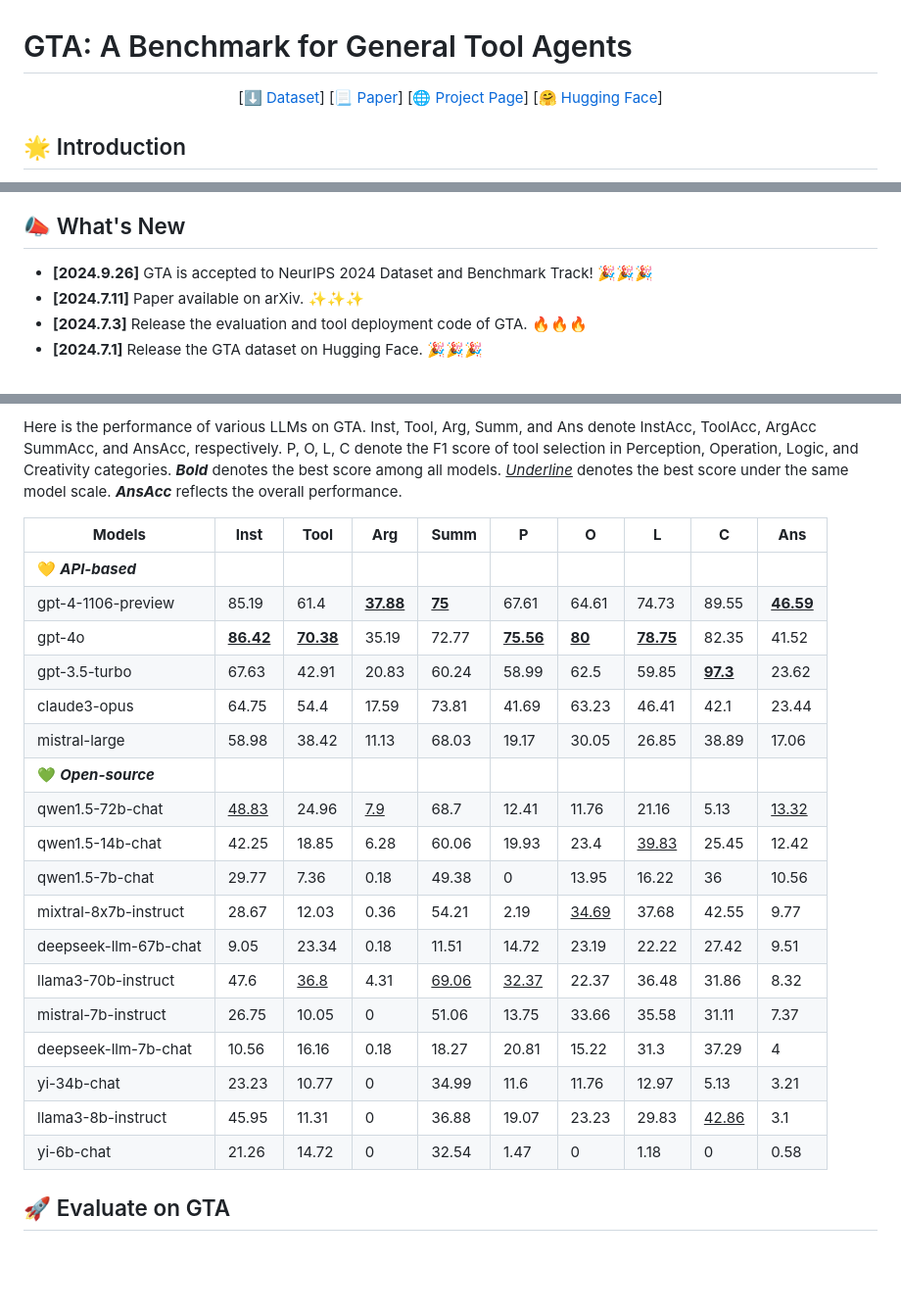
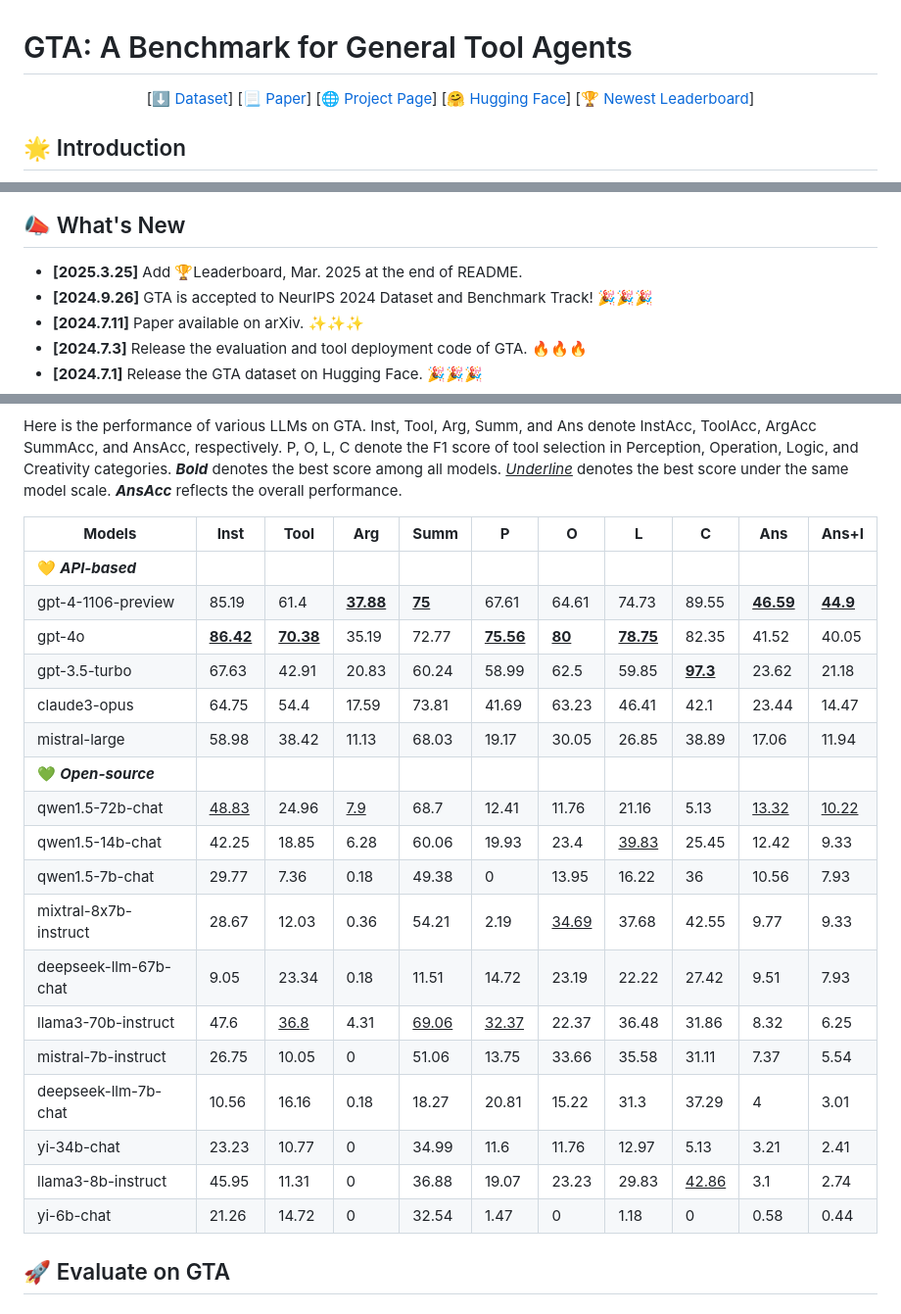
Before and after one commit to open-compass/GTA, a Markdown page: README.md, 3 parts joined by grey strips. Shown: that part at 98% size. Drawn GitHub-style; blank space fills up the shorter version.

Commit message:
update Leaderboard, Mar. 2025 in README

```diff
--- a/README.md
+++ b/README.md
@@ -6,6 +6,7 @@
 [📃 [Paper](https://arxiv.org/abs/2407.08713)]
 [🌐 [Project Page](https://open-compass.github.io/GTA/)]
 [🤗 [Hugging Face](https://huggingface.co/datasets/Jize1/GTA)]
+[🏆 [Newest Leaderboard](#-leaderboard-mar-2025)]
 </div>
 
 ## 🌟 Introduction
@@ -27,6 +28,7 @@ The comparison of GTA queries with AI-generated queries is shown in the table be
 
 ## 📣 What's New
 
+- **[2025.3.25]** Add 🏆Leaderboard, Mar. 2025 at the end of README.
 - **[2024.9.26]** GTA is accepted to NeurIPS 2024 Dataset and Benchmark Track! 🎉🎉🎉
 - **[2024.7.11]** Paper available on arXiv. ✨✨✨
 - **[2024.7.3]** Release the evaluation and tool deployment code of GTA. 🔥🔥🔥
@@ -54,26 +56,26 @@ We evaluate the language models in two modes:
 
 Here is the performance of various LLMs on GTA. Inst, Tool, Arg, Summ, and Ans denote InstAcc, ToolAcc, ArgAcc SummAcc, and AnsAcc, respectively. P, O, L, C denote the F1 score of tool selection in Perception, Operation, Logic, and Creativity categories. ***Bold*** denotes the best score among all models. <ins>*Underline*</ins> denotes the best score under the same model scale. ***AnsAcc*** reflects the overall performance.
 
-**Models** | **Inst** | **Tool** | **Arg** | **Summ** | **P** | **O** | **L** | **C** | **Ans**
----|---|---|---|---|---|---|---|---|---
-💛 ***API-based*** | | | | | | | | |
-gpt-4-1106-preview | 85.19 | 61.4 | <ins>**37.88**</ins> | <ins>**75**</ins> | 67.61 | 64.61 | 74.73 |89.55 |  <ins>**46.59**</ins>
-gpt-4o | <ins>**86.42**</ins> | <ins>**70.38**</ins> | 35.19 | 72.77 | <ins>**75.56**</ins> | <ins>**80**</ins> | <ins>**78.75**</ins> | 82.35 | 41.52
-gpt-3.5-turbo | 67.63 | 42.91 | 20.83 | 60.24 | 58.99 | 62.5 | 59.85 | <ins>**97.3**</ins> | 23.62
-claude3-opus |64.75 | 54.4 | 17.59 | 73.81 | 41.69 | 63.23 | 46.41 | 42.1 | 23.44
-mistral-large | 58.98 | 38.42 | 11.13 | 68.03 | 19.17 | 30.05 | 26.85 | 38.89 | 17.06
-💚 ***Open-source*** | | | | | | | | |
-qwen1.5-72b-chat | <ins>48.83</ins> | 24.96 | <ins>7.9</ins> | 68.7 | 12.41 | 11.76 | 21.16 | 5.13 | <ins>13.32</ins>
-qwen1.5-14b-chat | 42.25 | 18.85 | 6.28 | 60.06 | 19.93 | 23.4 | <ins>39.83</ins> | 25.45 | 12.42
-qwen1.5-7b-chat | 29.77 | 7.36 | 0.18 | 49.38 | 0 | 13.95 | 16.22 | 36 | 10.56
-mixtral-8x7b-instruct | 28.67 | 12.03 | 0.36 | 54.21 | 2.19 | <ins>34.69</ins> | 37.68 | 42.55 | 9.77
-deepseek-llm-67b-chat | 9.05 | 23.34 | 0.18 | 11.51 | 14.72 | 23.19 | 22.22 | 27.42 | 9.51
-llama3-70b-instruct | 47.6 | <ins>36.8</ins> | 4.31 | <ins>69.06</ins> | <ins>32.37</ins> | 22.37 | 36.48 | 31.86 | 8.32
-mistral-7b-instruct | 26.75 | 10.05 | 0 | 51.06 | 13.75 | 33.66 | 35.58 | 31.11 | 7.37
-deepseek-llm-7b-chat | 10.56 | 16.16 | 0.18 | 18.27 | 20.81 | 15.22 | 31.3 | 37.29 | 4
-yi-34b-chat | 23.23 | 10.77 | 0 | 34.99 | 11.6 | 11.76 | 12.97 | 5.13 | 3.21
-llama3-8b-instruct | 45.95 | 11.31 | 0 | 36.88 | 19.07 | 23.23 | 29.83 | <ins>42.86</ins> | 3.1
-yi-6b-chat | 21.26 | 14.72 | 0 | 32.54 | 1.47 | 0 | 1.18 | 0 | 0.58
+**Models** | **Inst** | **Tool** | **Arg** | **Summ** | **P** | **O** | **L** | **C** | **Ans** | **Ans+I**
+---|---|---|---|---|---|---|---|---|---|---
+💛 ***API-based*** | | | | | | | | | |
+gpt-4-1106-preview | 85.19 | 61.4 | <ins>**37.88**</ins> | <ins>**75**</ins> | 67.61 | 64.61 | 74.73 |89.55 |  <ins>**46.59**</ins> | <ins>**44.9**</ins>
+gpt-4o | <ins>**86.42**</ins> | <ins>**70.38**</ins> | 35.19 | 72.77 | <ins>**75.56**</ins> | <ins>**80**</ins> | <ins>**78.75**</ins> | 82.35 | 41.52 | 40.05
+gpt-3.5-turbo | 67.63 | 42.91 | 20.83 | 60.24 | 58.99 | 62.5 | 59.85 | <ins>**97.3**</ins> | 23.62 | 21.18
+claude3-opus |64.75 | 54.4 | 17.59 | 73.81 | 41.69 | 63.23 | 46.41 | 42.1 | 23.44 | 14.47
+mistral-large | 58.98 | 38.42 | 11.13 | 68.03 | 19.17 | 30.05 | 26.85 | 38.89 | 17.06 | 11.94
+💚 ***Open-source*** | | | | | | | | | |
+qwen1.5-72b-chat | <ins>48.83</ins> | 24.96 | <ins>7.9</ins> | 68.7 | 12.41 | 11.76 | 21.16 | 5.13 | <ins>13.32</ins> | <ins>10.22</ins>
+qwen1.5-14b-chat | 42.25 | 18.85 | 6.28 | 60.06 | 19.93 | 23.4 | <ins>39.83</ins> | 25.45 | 12.42 | 9.33
+qwen1.5-7b-chat | 29.77 | 7.36 | 0.18 | 49.38 | 0 | 13.95 | 16.22 | 36 | 10.56 | 7.93
+mixtral-8x7b-instruct | 28.67 | 12.03 | 0.36 | 54.21 | 2.19 | <ins>34.69</ins> | 37.68 | 42.55 | 9.77 | 9.33
+deepseek-llm-67b-chat | 9.05 | 23.34 | 0.18 | 11.51 | 14.72 | 23.19 | 22.22 | 27.42 | 9.51 | 7.93
+llama3-70b-instruct | 47.6 | <ins>36.8</ins> | 4.31 | <ins>69.06</ins> | <ins>32.37</ins> | 22.37 | 36.48 | 31.86 | 8.32 | 6.25
+mistral-7b-instruct | 26.75 | 10.05 | 0 | 51.06 | 13.75 | 33.66 | 35.58 | 31.11 | 7.37 | 5.54
+deepseek-llm-7b-chat | 10.56 | 16.16 | 0.18 | 18.27 | 20.81 | 15.22 | 31.3 | 37.29 | 4 | 3.01
+yi-34b-chat | 23.23 | 10.77 | 0 | 34.99 | 11.6 | 11.76 | 12.97 | 5.13 | 3.21 | 2.41
+llama3-8b-instruct | 45.95 | 11.31 | 0 | 36.88 | 19.07 | 23.23 | 29.83 | <ins>42.86</ins> | 3.1 | 2.74
+yi-6b-chat | 21.26 | 14.72 | 0 | 32.54 | 1.47 | 0 | 1.18 | 0 | 0.58 | 0.44
 
 
 
```
Also changed, not shown: other parts of README.md (+20 -0 lines).
